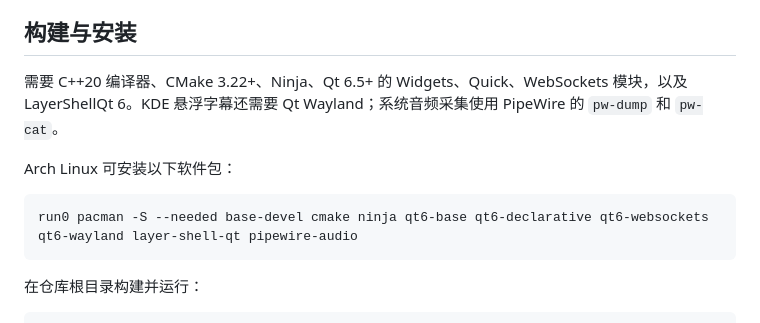
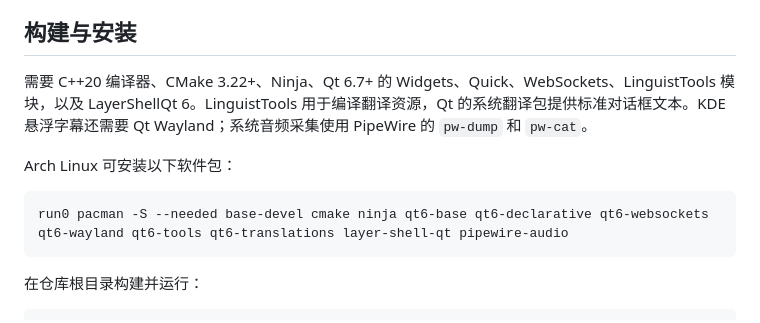
Before and after one commit to AkiraLyu/substream, a Markdown page: docs/desktop.md, the part around the change. Rendered like a GitHub page.

````diff
--- a/docs/desktop.md
+++ b/docs/desktop.md
@@ -4,12 +4,12 @@
 
 ## 构建与安装
 
-需要 C++20 编译器、CMake 3.22+、Ninja、Qt 6.5+ 的 Widgets、Quick、WebSockets 模块，以及 LayerShellQt 6。KDE 悬浮字幕还需要 Qt Wayland；系统音频采集使用 PipeWire 的 `pw-dump` 和 `pw-cat`。
+需要 C++20 编译器、CMake 3.22+、Ninja、Qt 6.7+ 的 Widgets、Quick、WebSockets、LinguistTools 模块，以及 LayerShellQt 6。LinguistTools 用于编译翻译资源，Qt 的系统翻译包提供标准对话框文本。KDE 悬浮字幕还需要 Qt Wayland；系统音频采集使用 PipeWire 的 `pw-dump` 和 `pw-cat`。
 
 Arch Linux 可安装以下软件包：
 
 ```bash
-run0 pacman -S --needed base-devel cmake ninja qt6-base qt6-declarative qt6-websockets qt6-wayland layer-shell-qt pipewire-audio
+run0 pacman -S --needed base-devel cmake ninja qt6-base qt6-declarative qt6-websockets qt6-wayland qt6-tools qt6-translations layer-shell-qt pipewire-audio
 ```
 
 在仓库根目录构建并运行：
````
Also changed, not shown: README.md (+3 -1 lines), docs/i18n.md (added, +64 -0 lines).
